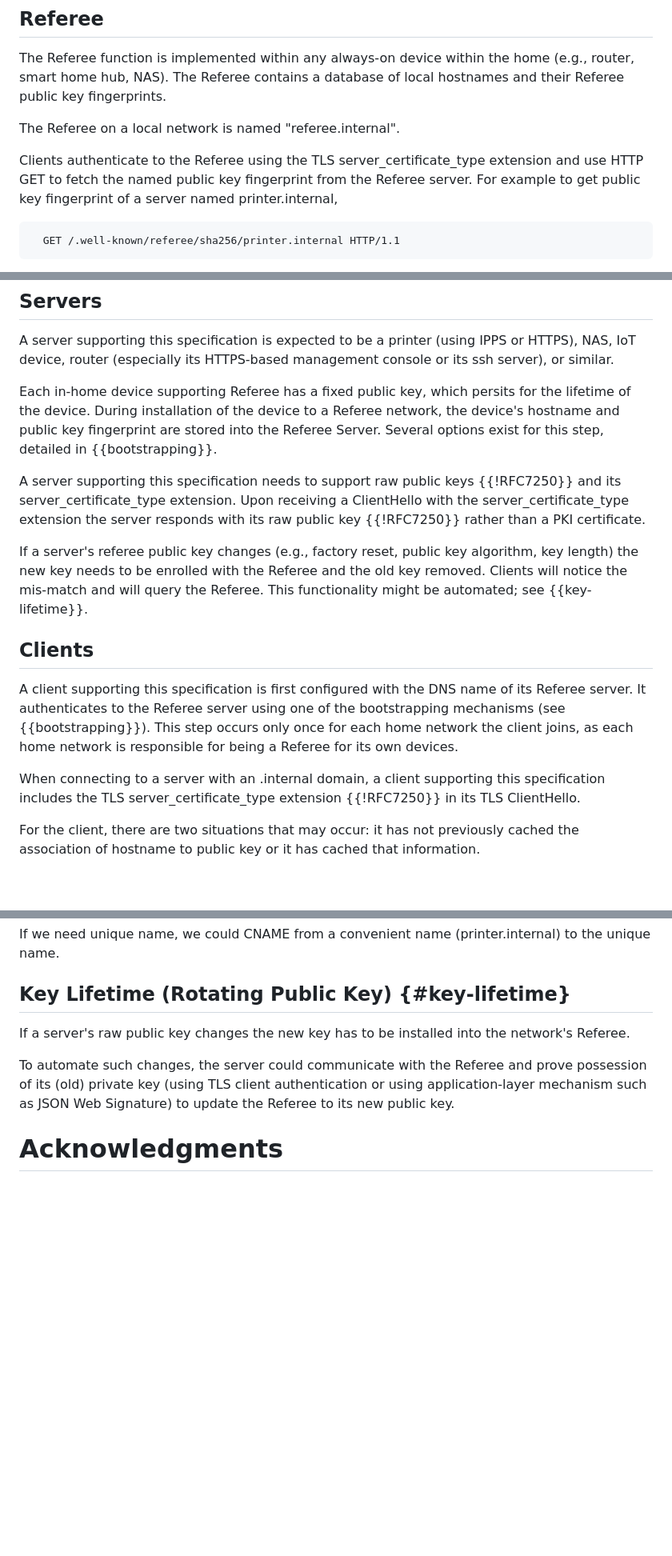
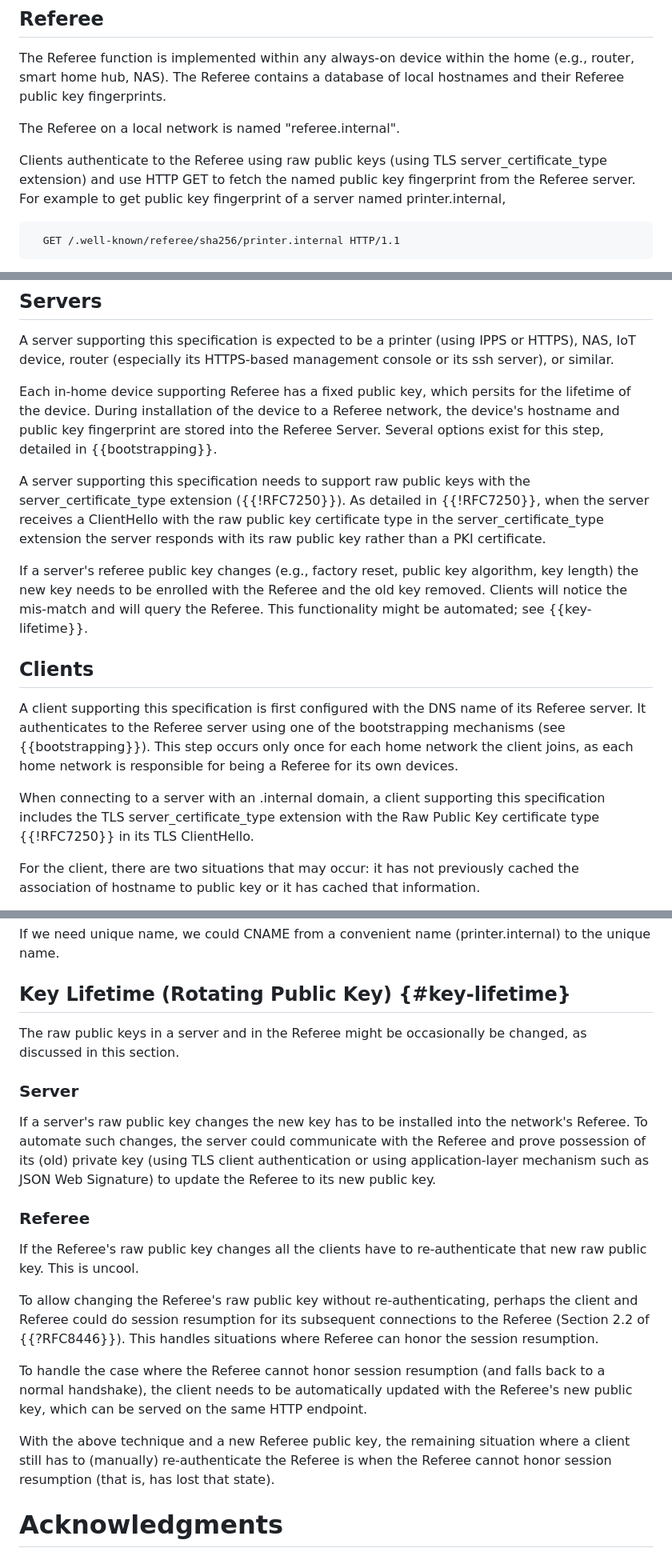
Before and after one commit to danwing/referee, a Markdown page: draft-xyzzy-referee.md, 3 parts joined by grey strips. Shown at 80% size. Rendered like a GitHub page; blank space fills up the shorter version.

Commit message:
tighten language around TLS server_certificate_type extension, and discuss solution proposal for server key change and Referee key change

```diff
--- a/draft-xyzzy-referee.md
+++ b/draft-xyzzy-referee.md
@@ -103,8 +103,8 @@ key fingerprints.
 
 The Referee on a local network is named "referee.internal".
 
-Clients authenticate to the Referee using the TLS server_certificate_type
-extension and use HTTP GET to fetch the named public key fingerprint
+Clients authenticate to the Referee using raw public keys (using
+TLS server_certificate_type extension) and use HTTP GET to fetch the named public key fingerprint
 from the Referee server.  For example to get public key fingerprint of
 a server named printer.internal,
 
@@ -129,9 +129,10 @@ fingerprint are stored into the Referee Server.  Several options
 exist for this step, detailed in {{bootstrapping}}.
 
 A server supporting this specification needs to support raw public
-keys {{!RFC7250}} and its server_certificate_type extension. Upon
-receiving a ClientHello with the server_certificate_type extension
-the server responds with its raw public key {{!RFC7250}} rather than a
+keys with the server_certificate_type extension ({{!RFC7250}}). As
+detailed in {{!RFC7250}}, when the server
+receives a ClientHello with the raw public key certificate type in the server_certificate_type extension
+the server responds with its raw public key rather than a
 PKI certificate.
 
 If a server's referee public key changes (e.g., factory reset,
@@ -148,9 +149,10 @@ using one of the bootstrapping mechanisms (see {{bootstrapping}}). This
 step occurs only once for each home network the client joins, as each
 home network is responsible for being a Referee for its own devices.
 
-When connecting to a server with an .internal domain, a client supporting
-this specification includes the TLS server_certificate_type extension {{!RFC7250}} in its TLS
-ClientHello.
+When connecting to a server with an .internal domain, a client
+supporting this specification includes the TLS server_certificate_type
+extension with the Raw Public Key certificate type {{!RFC7250}} in its
+TLS ClientHello.
 
 For the client, there are two situations that may occur:  it has
 not previously cached the association of hostname to public key or it
@@ -297,13 +300,37 @@ If we need unique name, we could CNAME from a convenient name
 
 ## Key Lifetime (Rotating Public Key) {#key-lifetime}
 
+The raw public keys in a server and in the Referee might be occasionally
+be changed, as discussed in this section.
+
+### Server
+
 If a server's raw public key changes the new key has to be installed
-into the network's Referee.
-
-To automate such changes, the server could communicate with the
+into the network's Referee.  To automate such changes, the server could communicate with the
 Referee and prove possession of its (old) private key (using TLS
 client authentication or using application-layer mechanism such as
 JSON Web Signature) to update the Referee to its new public key.
+
+### Referee
+
+If the Referee's raw public key changes all the clients have to
+re-authenticate that new raw public key.  This is uncool.
+
+To allow changing the Referee's raw public key without
+re-authenticating, perhaps the client and Referee could do session
+resumption for its subsequent connections to the Referee (Section 2.2
+of {{?RFC8446}}).  This handles situations where Referee can honor
+the session resumption.
+
+To handle the case where the Referee cannot honor session resumption
+(and falls back to a normal handshake), the client needs to be
+automatically updated with the Referee's new public key, which can
+be served on the same HTTP endpoint.
+
+With the above technique and a new Referee public key, the remaining
+situation where a client still has to (manually) re-authenticate the
+Referee is when the Referee cannot honor session resumption (that is,
+has lost that state).
 
 
 # Acknowledgments
```
Also changed, not shown: other parts of draft-xyzzy-referee.md (+2 -1 lines).
